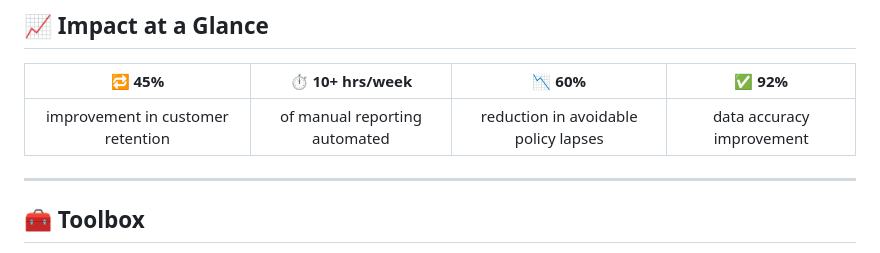
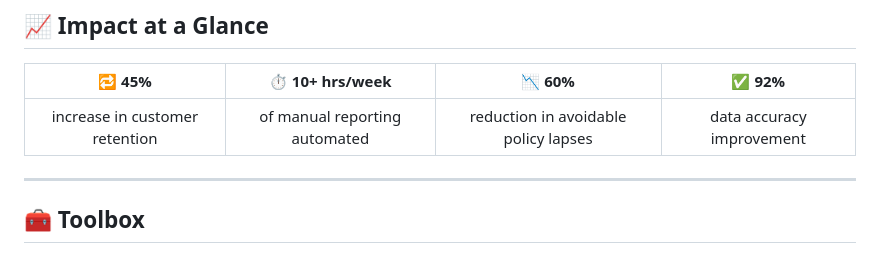
Before and after one commit to Veckey5/Veckey5, a Markdown page: README.md, the part around the change. GitHub-like rendering.

```diff
--- a/README.md
+++ b/README.md
@@ -30,7 +30,7 @@ My work covers data modelling, dashboard development, root-cause analysis, KPI r
 
 | 🔁 **45%** | ⏱️ **10+ hrs/week** | 📉 **60%** | ✅ **92%** |
 |:---:|:---:|:---:|:---:|
-| improvement in customer retention | of manual reporting automated | reduction in avoidable policy lapses | data accuracy improvement |
+| increase in customer retention | of manual reporting automated | reduction in avoidable policy lapses | data accuracy improvement |
 
 ---
 
```
